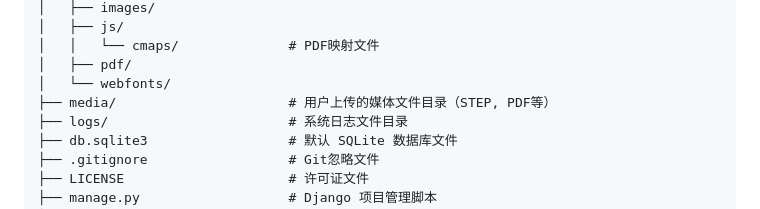
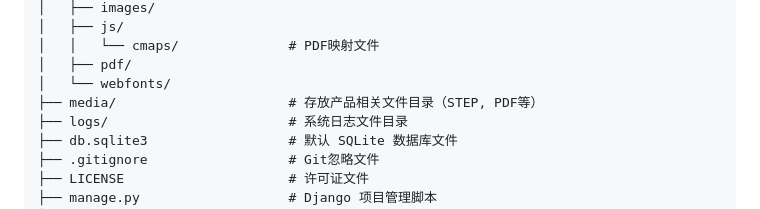
Before and after one commit to caifugao110/servogun2, a Markdown page: README.md, the part around the change. Drawn GitHub-style.

Commit message:
docs: 更新README中media目录的描述

```diff
--- a/README.md
+++ b/README.md
@@ -133,7 +133,7 @@ welding_clamp_db/
 │   │   └── cmaps/              # PDF映射文件
 │   ├── pdf/
 │   └── webfonts/
-├── media/                      # 用户上传的媒体文件目录（STEP, PDF等）
+├── media/                      # 存放产品相关文件目录（STEP, PDF等）
 ├── logs/                       # 系统日志文件目录
 ├── db.sqlite3                  # 默认 SQLite 数据库文件
 ├── .gitignore                  # Git忽略文件
```
